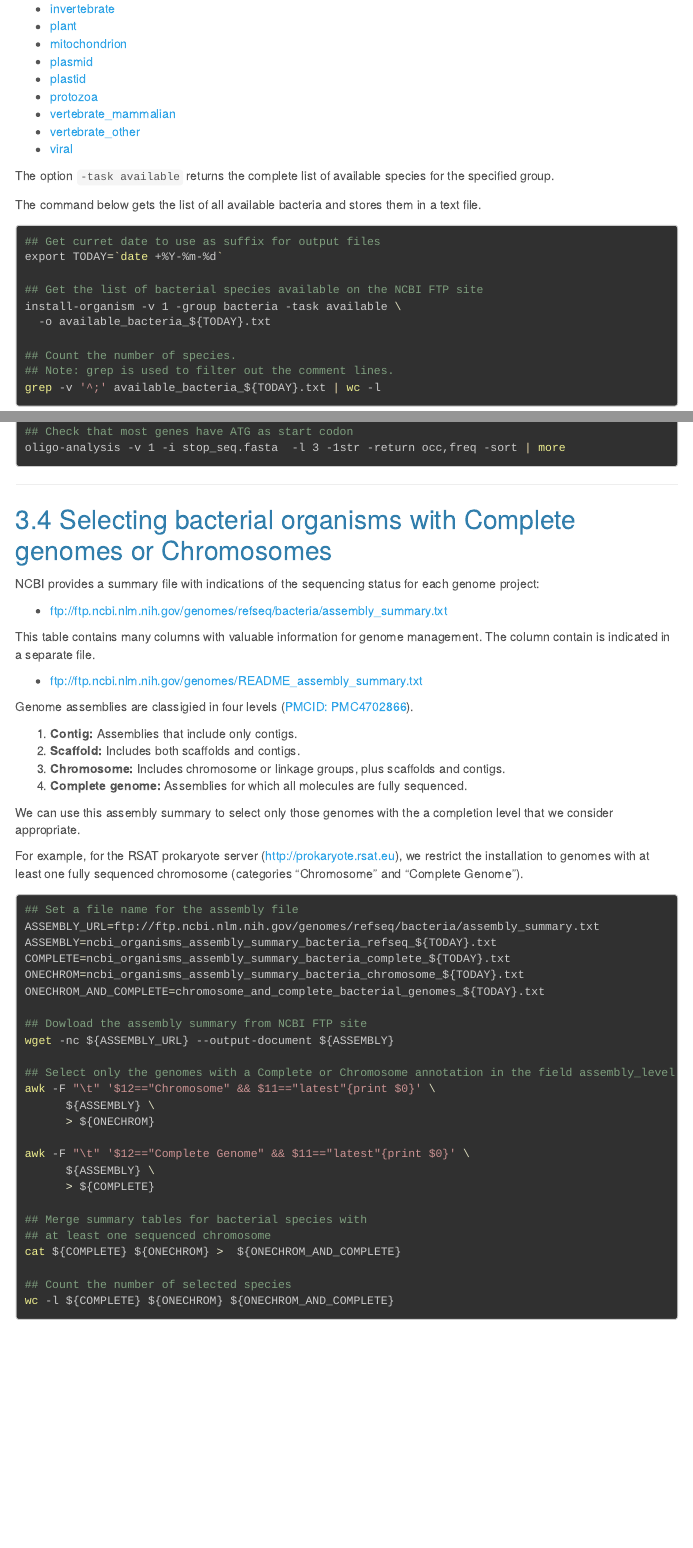
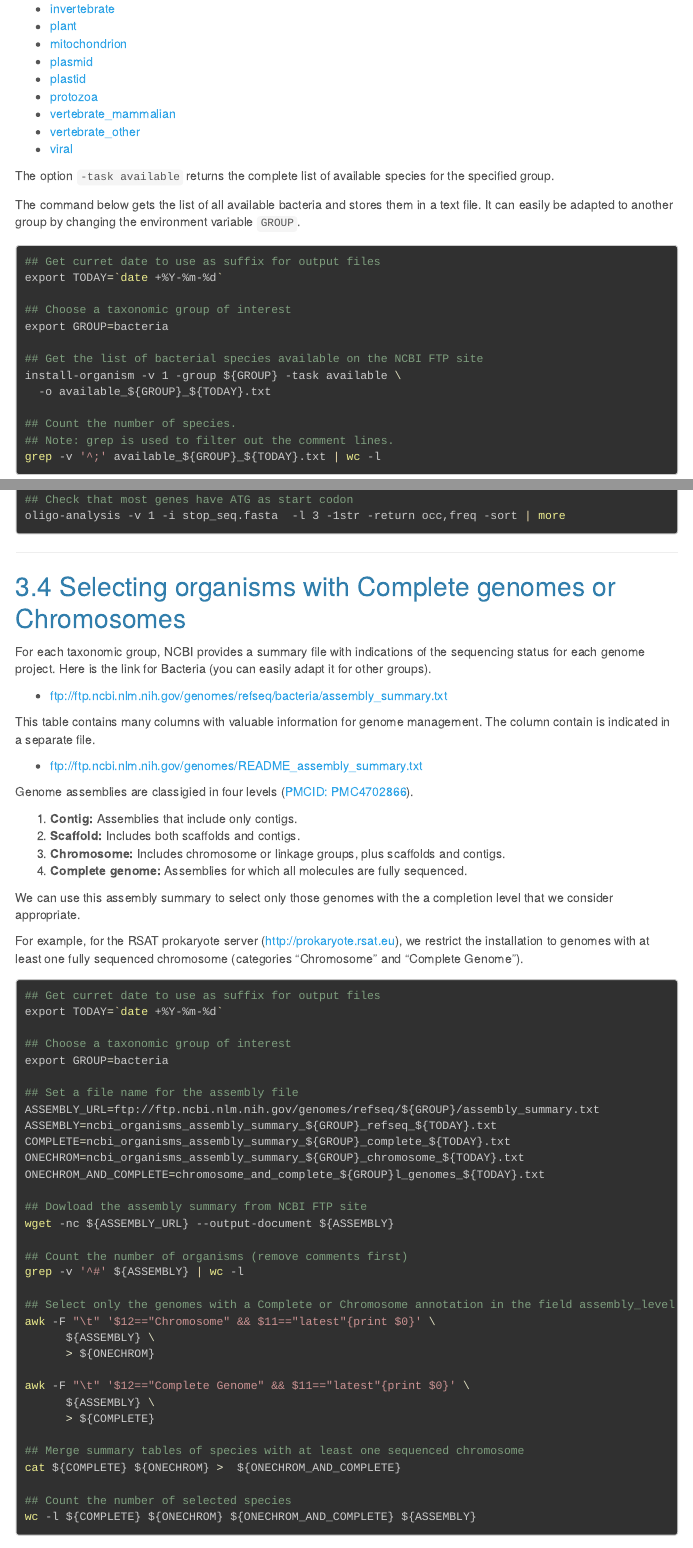
Before and after one commit to rsa-tools/managing-RSAT, an R Markdown document (genome_installation/install_organisms_from_ncbi.Rmd): the page in a window 1100 px wide, from 760 px down, and a second part further down, joined at a grey line. Rendered offline with R 4.5, knitr and Pandoc, with nearby package versions; menus at the side of the page are left out.

Commit message:
added an environment variable GROUP to facilitate the management of taxon-specific servers

````diff
--- a/genome_installation/install_organisms_from_ncbi.Rmd
+++ b/genome_installation/install_organisms_from_ncbi.Rmd
@@ -58,19 +58,22 @@ The NCBI FTP genome site is organised by "main" **taxonomic groups**:
 
 The option `-task available` returns the complete list of available species for the specified group.
 
-The command below gets the list of all available bacteria and stores them in a text file.
+The command below gets the list of all available bacteria and stores them in a text file. It can easily be adapted to another group by changing the environment variable `GROUP`.
 
 ```{bash available_bacteria, eval=FALSE}
 ## Get curret date to use as suffix for output files
 export TODAY=`date +%Y-%m-%d`
 
+## Choose a taxonomic group of interest
+export GROUP=bacteria
+
 ## Get the list of bacterial species available on the NCBI FTP site
-install-organism -v 1 -group bacteria -task available \
-  -o available_bacteria_${TODAY}.txt
+install-organism -v 1 -group ${GROUP} -task available \
+  -o available_${GROUP}_${TODAY}.txt
 
 ## Count the number of species.
 ## Note: grep is used to filter out the comment lines.
-grep -v '^;' available_bacteria_${TODAY}.txt | wc -l
+grep -v '^;' available_${GROUP}_${TODAY}.txt | wc -l
 ```
 
 We can of course do the same for other taxa, for example Archaea, Fungi or Mammalian.
@@ -274,9 +277,9 @@ oligo-analysis -v 1 -i stop_seq.fasta  -l 3 -1str -return occ,freq -sort | more
 
 
 ****
-## Selecting bacterial organisms with Complete genomes or Chromosomes
+## Selecting organisms with Complete genomes or Chromosomes
 
-NCBI provides a summary file with indications of the sequencing status for each genome project:
+For each taxonomic group, NCBI provides a summary file with indications of the sequencing status for each genome project. Here is the link for Bacteria (you can easily adapt it for other groups).
 
 - <ftp://ftp.ncbi.nlm.nih.gov/genomes/refseq/bacteria/assembly_summary.txt>
 
@@ -297,15 +300,24 @@ We can use this assembly summary  to select only those genomes with the a comple
 For example, for the RSAT prokaryote server (<http://prokaryote.rsat.eu>), we restrict the installation to genomes with at least one fully sequenced chromosome (categories "Chromosome" and "Complete Genome").
 
 ```{bash eval=FALSE}
+## Get curret date to use as suffix for output files
+export TODAY=`date +%Y-%m-%d`
+
+## Choose a taxonomic group of interest
+export GROUP=bacteria
+
 ## Set a file name for the assembly file
-ASSEMBLY_URL=ftp://ftp.ncbi.nlm.nih.gov/genomes/refseq/bacteria/assembly_summary.txt
-ASSEMBLY=ncbi_organisms_assembly_summary_bacteria_refseq_${TODAY}.txt
-COMPLETE=ncbi_organisms_assembly_summary_bacteria_complete_${TODAY}.txt
-ONECHROM=ncbi_organisms_assembly_summary_bacteria_chromosome_${TODAY}.txt
-ONECHROM_AND_COMPLETE=chromosome_and_complete_bacterial_genomes_${TODAY}.txt
+ASSEMBLY_URL=ftp://ftp.ncbi.nlm.nih.gov/genomes/refseq/${GROUP}/assembly_summary.txt
+ASSEMBLY=ncbi_organisms_assembly_summary_${GROUP}_refseq_${TODAY}.txt
+COMPLETE=ncbi_organisms_assembly_summary_${GROUP}_complete_${TODAY}.txt
+ONECHROM=ncbi_organisms_assembly_summary_${GROUP}_chromosome_${TODAY}.txt
+ONECHROM_AND_COMPLETE=chromosome_and_complete_${GROUP}l_genomes_${TODAY}.txt
 
 ## Dowload the assembly summary from NCBI FTP site
 wget -nc ${ASSEMBLY_URL} --output-document ${ASSEMBLY}
+
+## Count the number of organisms (remove comments first)
+grep -v '^#' ${ASSEMBLY} | wc -l
 
 ## Select only the genomes with a Complete or Chromosome annotation in the field assembly_level
 awk -F "\t" '$12=="Chromosome" && $11=="latest"{print $0}' \
@@ -316,12 +328,11 @@ awk -F "\t" '$12=="Complete Genome" && $11=="latest"{print $0}' \
       ${ASSEMBLY} \
       > ${COMPLETE}
 
-## Merge summary tables for bacterial species with
-## at least one sequenced chromosome
+## Merge summary tables of species with at least one sequenced chromosome
 cat ${COMPLETE} ${ONECHROM} >  ${ONECHROM_AND_COMPLETE}
 
 ## Count the number of selected species
-wc -l ${COMPLETE} ${ONECHROM} ${ONECHROM_AND_COMPLETE}
+wc -l ${COMPLETE} ${ONECHROM} ${ONECHROM_AND_COMPLETE} ${ASSEMBLY}
 
 ```
 
````
Also changed, not shown: genome_installation/install_organisms_from_ncbi.Rmd (4 more changed lines).
